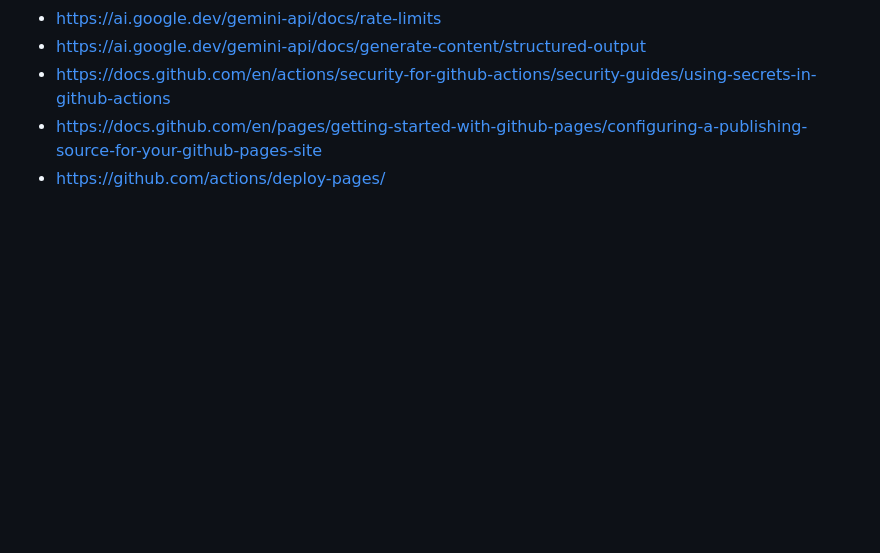
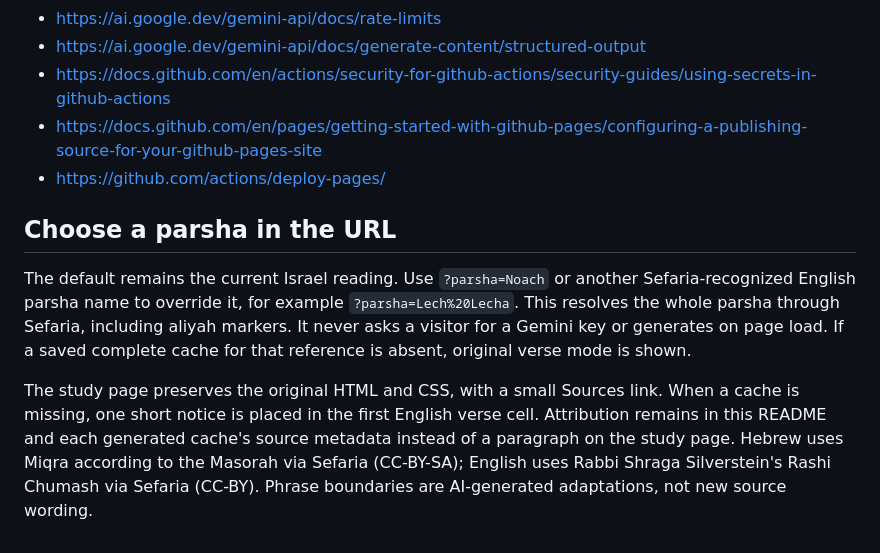
Before and after one commit to jacobrichman/Shnayim-Mikra, a Markdown page: README.md, the part around one of its changes. GitHub-like rendering; blank space fills up the shorter version.

```diff
--- a/README.md
+++ b/README.md
@@ -58,3 +58,9 @@ Sources:
 - https://docs.github.com/en/actions/security-for-github-actions/security-guides/using-secrets-in-github-actions
 - https://docs.github.com/en/pages/getting-started-with-github-pages/configuring-a-publishing-source-for-your-github-pages-site
 - https://github.com/actions/deploy-pages/
+
+## Choose a parsha in the URL
+
+The default remains the current Israel reading. Use `?parsha=Noach` or another Sefaria-recognized English parsha name to override it, for example `?parsha=Lech%20Lecha`. This resolves the whole parsha through Sefaria, including aliyah markers. It never asks a visitor for a Gemini key or generates on page load. If a saved complete cache for that reference is absent, original verse mode is shown.
+
+The study page preserves the original HTML and CSS, with a small Sources link. When a cache is missing, one short notice is placed in the first English verse cell. Attribution remains in this README and each generated cache's source metadata instead of a paragraph on the study page. Hebrew uses Miqra according to the Masorah via Sefaria (CC-BY-SA); English uses Rabbi Shraga Silverstein's Rashi Chumash via Sefaria (CC-BY). Phrase boundaries are AI-generated adaptations, not new source wording.
```
Also changed, not shown: other parts of README.md (+9 -9 lines).
